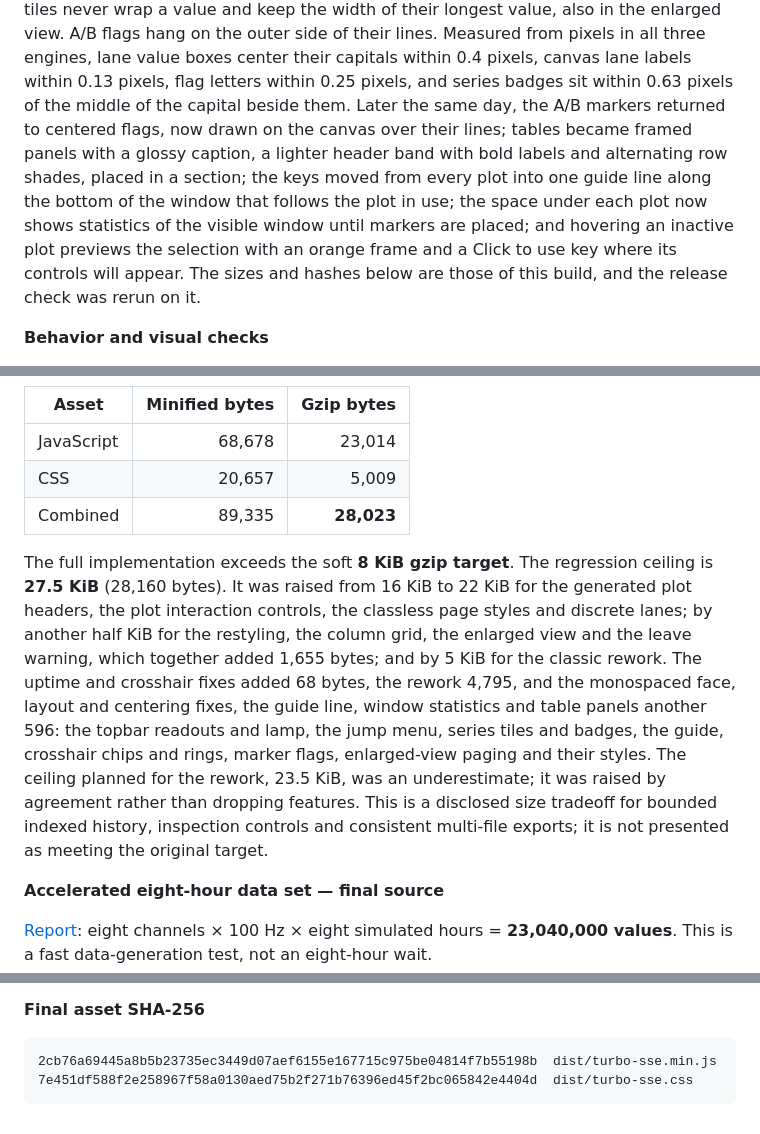
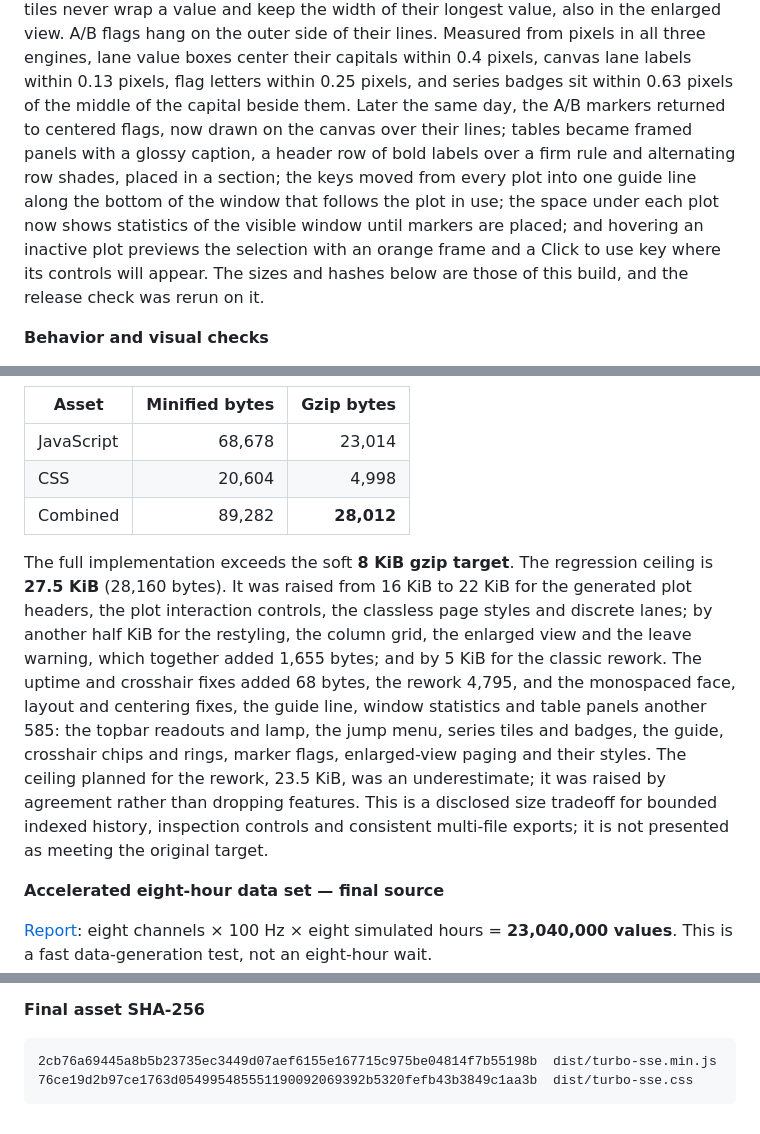
Before and after one commit to BuzzwordChief/TurboSSE, a Markdown page: VALIDATION.md, 3 parts joined by grey strips. Drawn GitHub-style.

````diff
--- a/VALIDATION.md
+++ b/VALIDATION.md
@@ -7,7 +7,7 @@ Python 3.9.6 and Playwright 1.55.0 on macOS 27.0 (arm64, Apple M4 Pro). Browser
 **Update — 6 November 2026.** The interface was reworked after the classic Sony camera screens: the menu, the function menu and the shooting screen. The topbar is a tab strip with the connection state as a lit tab, an activity lamp, readouts as small labels before values, a Jump key, and a dot on Export All while data has not been exported. Plots have series tiles with numbered badges that match the export files, an information line, a key guide that shares its space with the measurement, crosshair chips on both axes with a ring on each curve, flags on the A/B markers, horizontal y labels, paging in the enlarged view, and lane colors of equal perceived lightness. A jump menu finds plots and series by name. The uptime event now carries integer microseconds, and the crosshair stays under a resting pointer. Exported data is unchanged. On this build the complete suite passes in the same three browsers, with Python 3.15.2 and Playwright 1.55.0 on macOS 27.2 (arm64), and the release check below was rerun. A test measures every key glyph the interface shows from its rendered pixels: each sits within half a pixel of its key's center, horizontally and vertically, in all three engines.
 
 **Update — 7 November 2026.** The interface and tables now use the system's monospaced face (SF Mono in Safari, Menlo in Chromium and Firefox on macOS); key glyphs keep the sans face, because in the monospaced faces the engines placed capitals up to 0.9 pixels apart. At most two plots share a row, the page is at most 1600 pixels wide, and tables are as wide as their content with smaller, quieter type. Series tiles never wrap a value and keep the width of their longest value, also in the enlarged view. A/B flags hang on the outer side of their lines. Measured from pixels in all three engines, lane value boxes center their capitals within 0.4 pixels, canvas lane labels within 0.13 pixels, flag letters within 0.25 pixels, and series badges sit within 0.63 pixels of the middle of the capital beside them.
-Later the same day, the A/B markers returned to centered flags, now drawn on the canvas over their lines; tables became framed panels with a glossy caption, a lighter header band with bold labels and alternating row shades, placed in a section; the keys moved from every plot into one guide line along the bottom of the window that follows the plot in use; the space under each plot now shows statistics of the visible window until markers are placed; and hovering an inactive plot previews the selection with an orange frame and a Click to use key where its controls will appear. The sizes and hashes below are those of this build, and the release check was rerun on it.
+Later the same day, the A/B markers returned to centered flags, now drawn on the canvas over their lines; tables became framed panels with a glossy caption, a header row of bold labels over a firm rule and alternating row shades, placed in a section; the keys moved from every plot into one guide line along the bottom of the window that follows the plot in use; the space under each plot now shows statistics of the visible window until markers are placed; and hovering an inactive plot previews the selection with an orange frame and a Click to use key where its controls will appear. The sizes and hashes below are those of this build, and the release check was rerun on it.
 
 **Behavior and visual checks**
 
@@ -24,10 +24,10 @@ The build is deterministic and `tools/build.py --check` passes. C99 and C++11 te
 | Asset | Minified bytes | Gzip bytes |
 | --- | ---: | ---: |
 | JavaScript | 68,678 | 23,014 |
-| CSS | 20,657 | 5,009 |
-| Combined | 89,335 | **28,023** |
+| CSS | 20,604 | 4,998 |
+| Combined | 89,282 | **28,012** |
 
-The full implementation exceeds the soft **8 KiB gzip target**. The regression ceiling is **27.5 KiB** (28,160 bytes). It was raised from 16 KiB to 22 KiB for the generated plot headers, the plot interaction controls, the classless page styles and discrete lanes; by another half KiB for the restyling, the column grid, the enlarged view and the leave warning, which together added 1,655 bytes; and by 5 KiB for the classic rework. The uptime and crosshair fixes added 68 bytes, the rework 4,795, and the monospaced face, layout and centering fixes, the guide line, window statistics and table panels another 596: the topbar readouts and lamp, the jump menu, series tiles and badges, the guide, crosshair chips and rings, marker flags, enlarged-view paging and their styles. The ceiling planned for the rework, 23.5 KiB, was an underestimate; it was raised by agreement rather than dropping features. This is a disclosed size tradeoff for bounded indexed history, inspection controls and consistent multi-file exports; it is not presented as meeting the original target.
+The full implementation exceeds the soft **8 KiB gzip target**. The regression ceiling is **27.5 KiB** (28,160 bytes). It was raised from 16 KiB to 22 KiB for the generated plot headers, the plot interaction controls, the classless page styles and discrete lanes; by another half KiB for the restyling, the column grid, the enlarged view and the leave warning, which together added 1,655 bytes; and by 5 KiB for the classic rework. The uptime and crosshair fixes added 68 bytes, the rework 4,795, and the monospaced face, layout and centering fixes, the guide line, window statistics and table panels another 585: the topbar readouts and lamp, the jump menu, series tiles and badges, the guide, crosshair chips and rings, marker flags, enlarged-view paging and their styles. The ceiling planned for the rework, 23.5 KiB, was an underestimate; it was raised by agreement rather than dropping features. This is a disclosed size tradeoff for bounded indexed history, inspection controls and consistent multi-file exports; it is not presented as meeting the original target.
 
 **Accelerated eight-hour data set — final source**
 
@@ -49,5 +49,5 @@ Callback timings exclude browser paint and include lightweight animation callbac
 
 ```text
 2cb76a69445a8b5b23735ec3449d07aef6155e167715c975be04814f7b55198b  dist/turbo-sse.min.js
-7e451df588f2e258967f58a0130aed75b2f271b76396ed45f2bc065842e4404d  dist/turbo-sse.css
+76ce19d2b97ce1763d054995485551190092069392b5320fefb43b3849c1aa3b  dist/turbo-sse.css
 ```
````
Also changed, not shown: README.md (+2 -2 lines), docs/screenshot.png, 1 other file.
